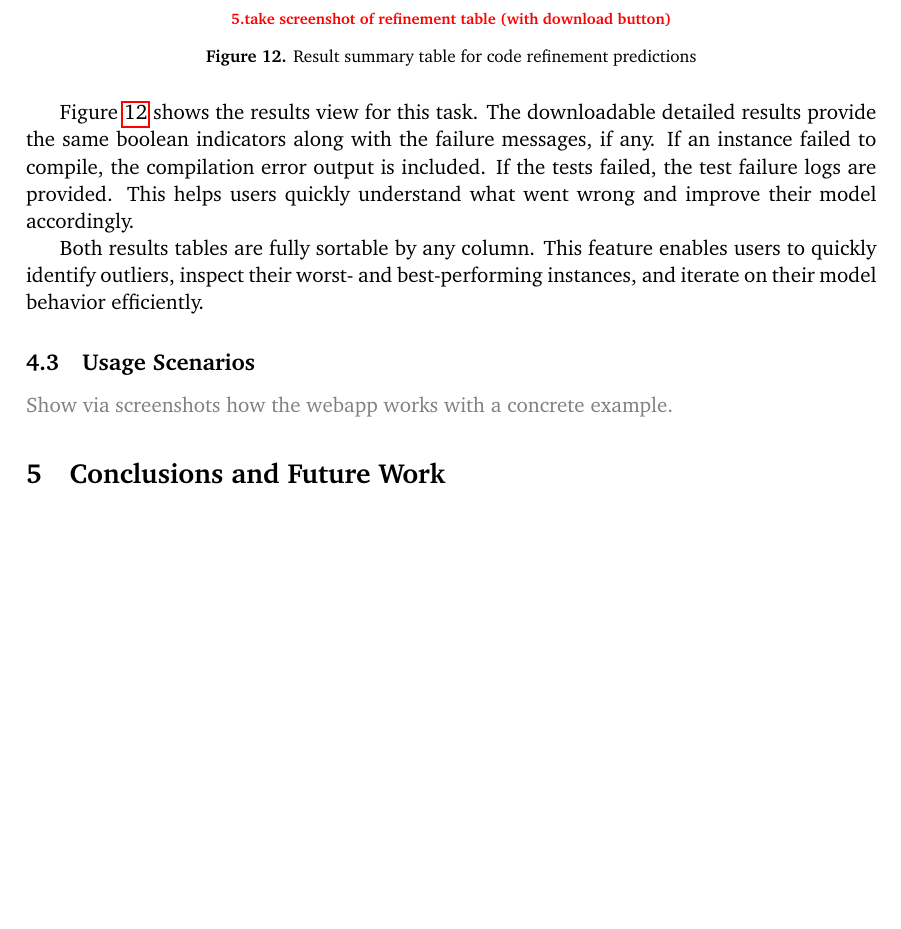
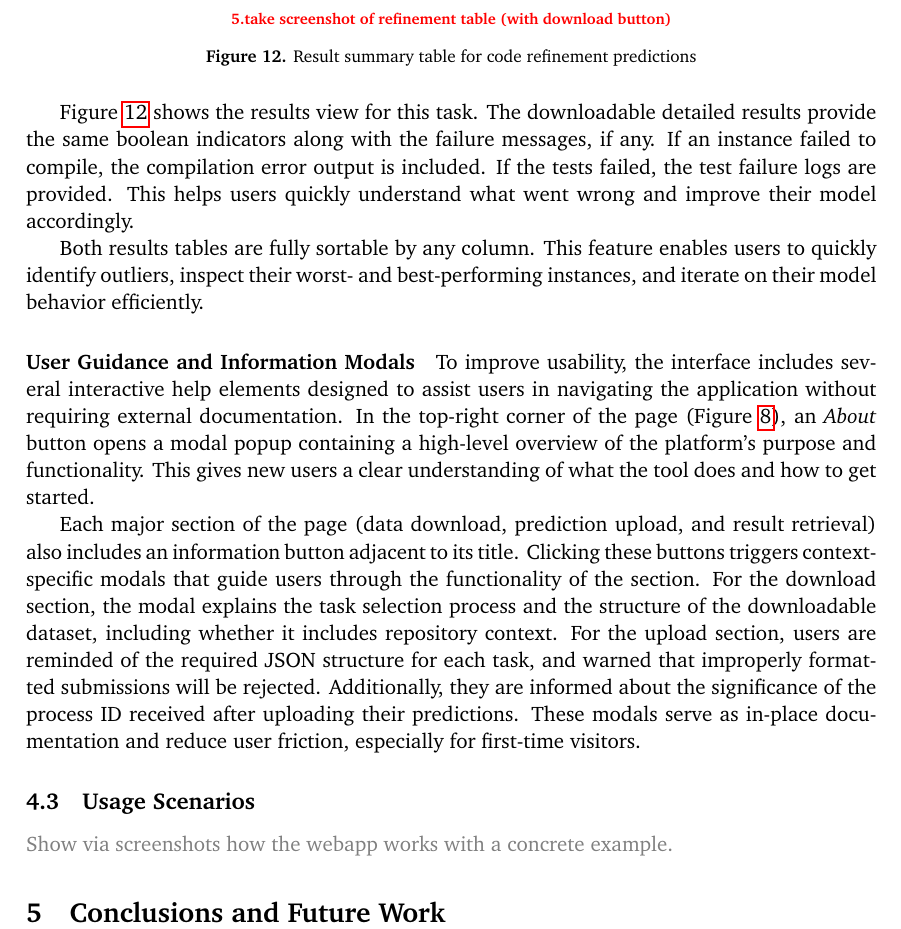
Before and after one commit to karma-riuk/thesis-paper, a LaTeX document (main.tex, which reads sections/4-webapp.tex): part of page 41 of 45, cut so that both start at the same text, the shorter picture padded with empty space. Compiled offline with pdfLaTeX.

Commit message:
added paragraph talking about modals in front end

```diff
--- a/sections/4-webapp.tex
+++ b/sections/4-webapp.tex
@@ -394,6 +394,23 @@ Both results tables are fully sortable by any column. This feature enables users
 outliers, inspect their worst- and best-performing instances, and iterate on their model behavior
 efficiently.
 
+\paragraph{User Guidance and Information Modals}
+
+To improve usability, the interface includes several interactive help elements designed to assist
+users in navigating the application without requiring external documentation. In the top-right
+corner of the page (Figure~\ref{fig:full-page}), an \textit{About} button opens a modal popup
+containing a high-level overview of the platform's purpose and functionality. This gives new users a
+clear understanding of what the tool does and how to get started.
+
+Each major section of the page (data download, prediction upload, and result retrieval) also
+includes an information button adjacent to its title. Clicking these buttons triggers
+context-specific modals that guide users through the functionality of the section. For the download
+section, the modal explains the task selection process and the structure of the downloadable
+dataset, including whether it includes repository context. For the upload section, users are
+reminded of the required JSON structure for each task, and warned that improperly formatted
+submissions will be rejected. Additionally, they are informed about the significance of the process
+ID received after uploading their predictions. These modals serve as in-place documentation and
+reduce user friction, especially for first-time visitors.
 
 \subsection{Usage Scenarios}
 
```
